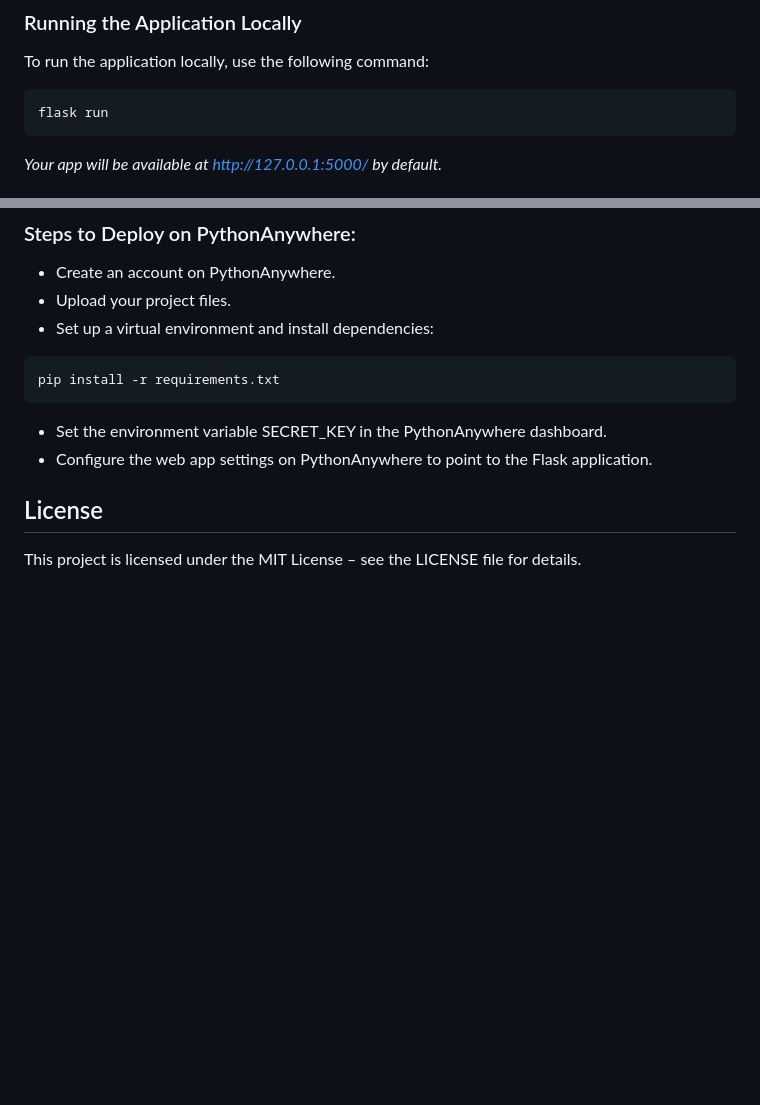
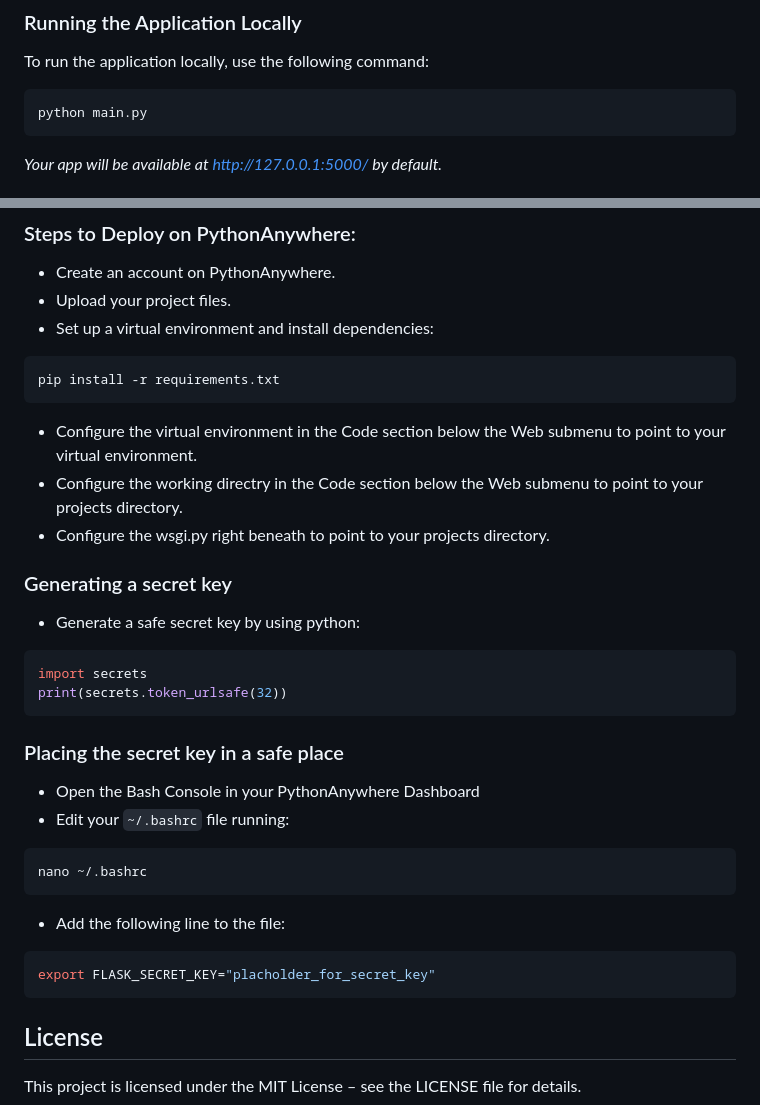
Before and after one commit to janiejestemja/cloud_notes, a Markdown page: README.md, 2 parts joined by grey strips. Rendered like a GitHub page; blank space fills up the shorter version.

````diff
--- a/README.md
+++ b/README.md
@@ -44,7 +44,7 @@ You can generate a secure key using the `secrets` module in Python.
 ### Running the Application Locally
 To run the application locally, use the following command:
 ```bash
-flask run
+python main.py
 ```
 *Your app will be available at http://127.0.0.1:5000/ by default.*
 
@@ -69,8 +69,27 @@ For deployment, this project is hosted on PythonAnywhere. Once deployed, you can
 ```bash
 pip install -r requirements.txt
 ```
-- Set the environment variable SECRET_KEY in the PythonAnywhere dashboard.
-- Configure the web app settings on PythonAnywhere to point to the Flask application.
+- Configure the virtual environment in the Code section below the Web submenu to point to your virtual environment.
+- Configure the working directry in the Code section below the Web submenu to point to your projects directory.
+- Configure the wsgi.py right beneath to point to your projects directory.
+
+### Generating a secret key
+- Generate a safe secret key by using python:
+```python
+import secrets
+print(secrets.token_urlsafe(32))
+```
+
+### Placing the secret key in a safe place
+- Open the Bash Console in your PythonAnywhere Dashboard
+- Edit your `~/.bashrc` file running:
+```bash
+nano ~/.bashrc
+```
+- Add the following line to the file:
+```bash
+export FLASK_SECRET_KEY="placholder_for_secret_key"
+```
 
 ## License
 This project is licensed under the MIT License – see the LICENSE file for details.
````
